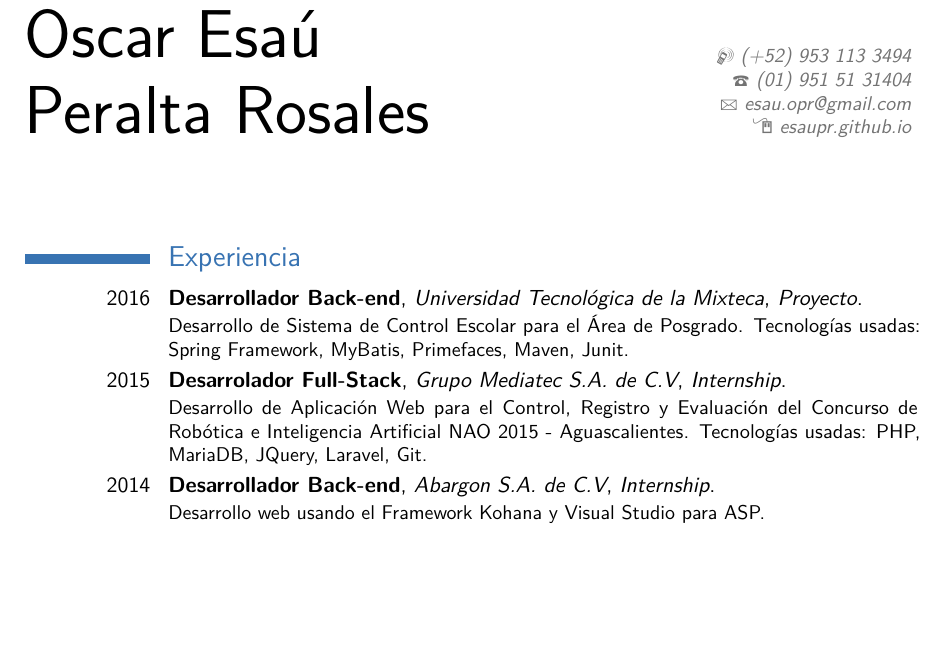
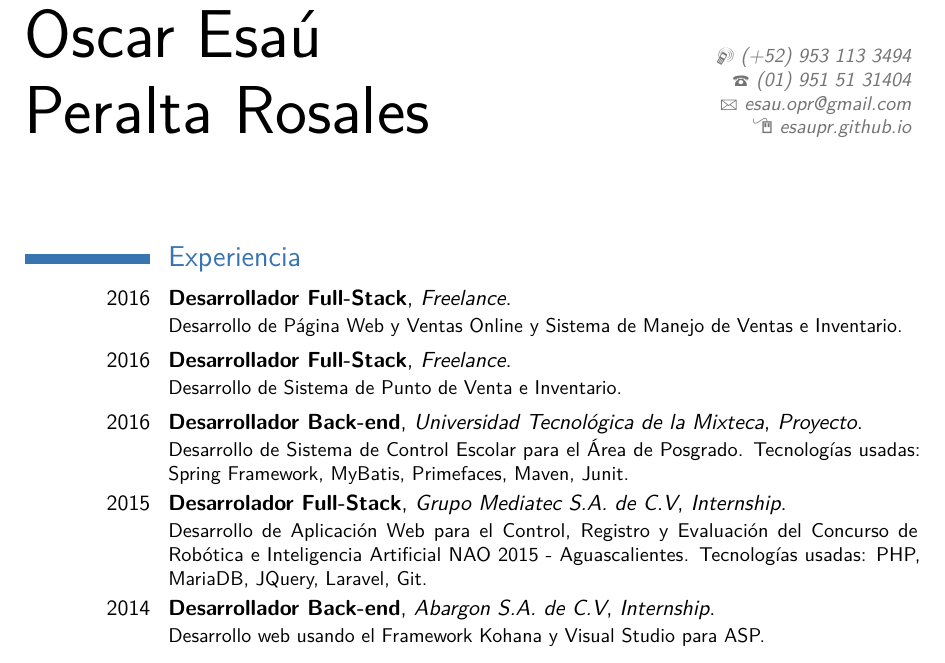
Before and after one commit to EsauPR/EsauPR.github.io, a LaTeX CV (docs/cv/cv_7.tex): part of page 1 of 2, cut so that both start at the same text, the shorter picture padded with empty space. Compiled offline with pdfLaTeX.

Commit message:
Actualizado VC

```diff
--- a/docs/cv/cv_7.tex
+++ b/docs/cv/cv_7.tex
@@ -82,6 +82,8 @@
 
 %\cventry{2012--Present}{1\textsuperscript{st} Year Analyst}{\textsc{Lehman Brothers}}{Los Angeles}{}{Developed spreadsheets for risk analysis on exotic derivatives on a wide array of commodities (ags, oils, precious and base metals), managed blotter and secondary trades on structured notes, liaised with Middle Office, Sales and Structuring for bookkeeping.
 %\newline{}\newline{}
+\cventry{2016}{Desarrollador Full-Stack}{Freelance}{}{}{Desarrollo de Página Web y Ventas Online y Sistema de Manejo de Ventas e Inventario.}
+\cventry{2016}{Desarrollador Full-Stack}{Freelance}{}{}{Desarrollo de Sistema de Punto de Venta e Inventario.}
 \cventry{2016}{Desarrollador Back-end}{Universidad Tecnológica de la Mixteca}{}{\textit{Proyecto}}{ Desarrollo de Sistema de Control Escolar para el Área de Posgrado. Tecnologías usadas: Spring Framework, MyBatis, Primefaces, Maven, Junit. }
 \cventry{2015}{Desarrolador Full-Stack}{Grupo Mediatec S.A. de C.V}{}{\textit{Internship}}{ Desarrollo de Aplicación Web para el Control, Registro y Evaluación del Concurso de Robótica e Inteligencia Artificial NAO 2015 - Aguascalientes. Tecnologías usadas: PHP, MariaDB, JQuery, Laravel, Git. }
 \cventry{2014}{Desarrollador Back-end}{Abargon S.A. de C.V}{}{\textit{Internship}}{Desarrollo web usando el Framework Kohana y Visual Studio para ASP. }
```
Also changed, not shown: docs/cv/cv_7.pdf, docs/cv_7.pdf, 1 other file.
